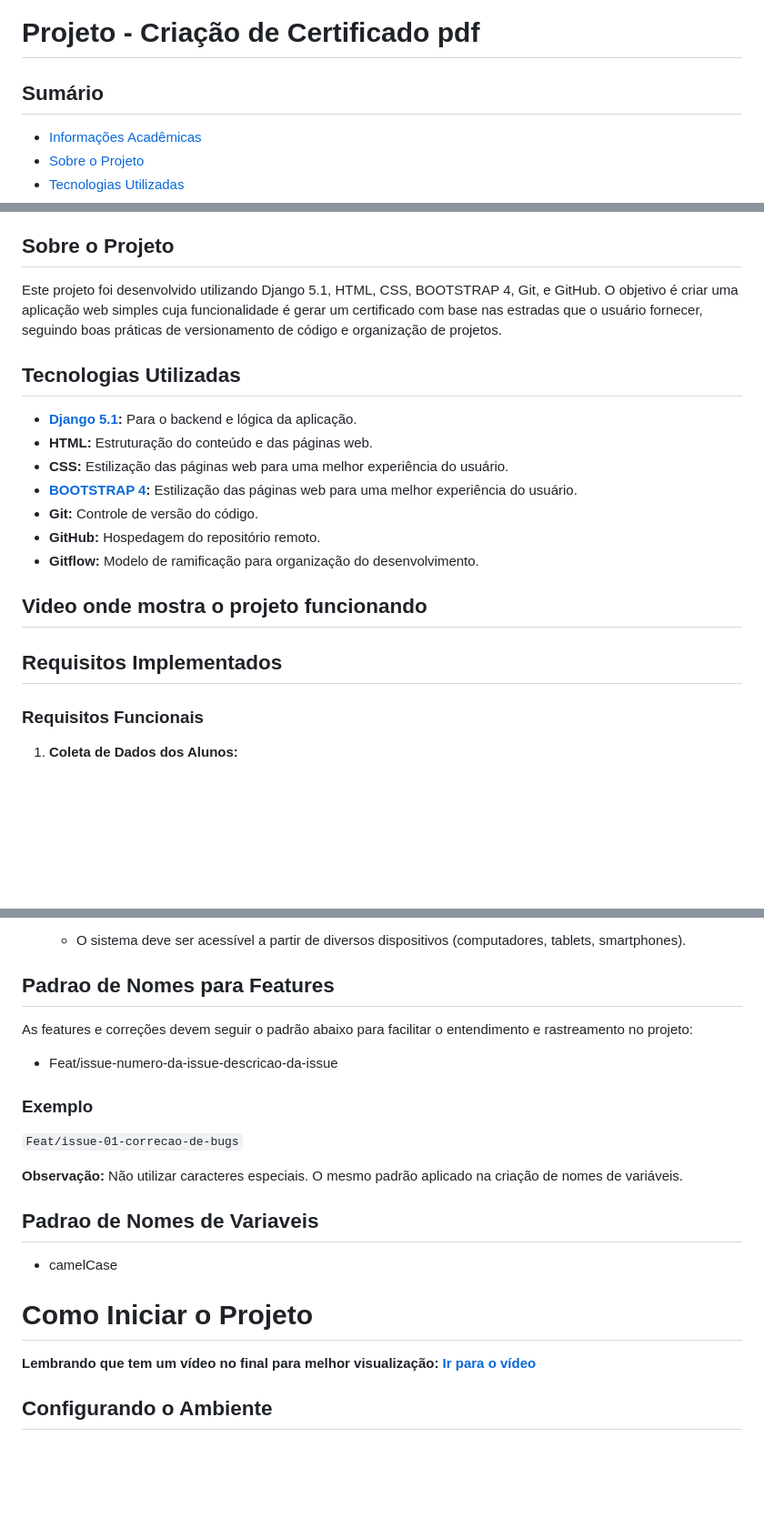
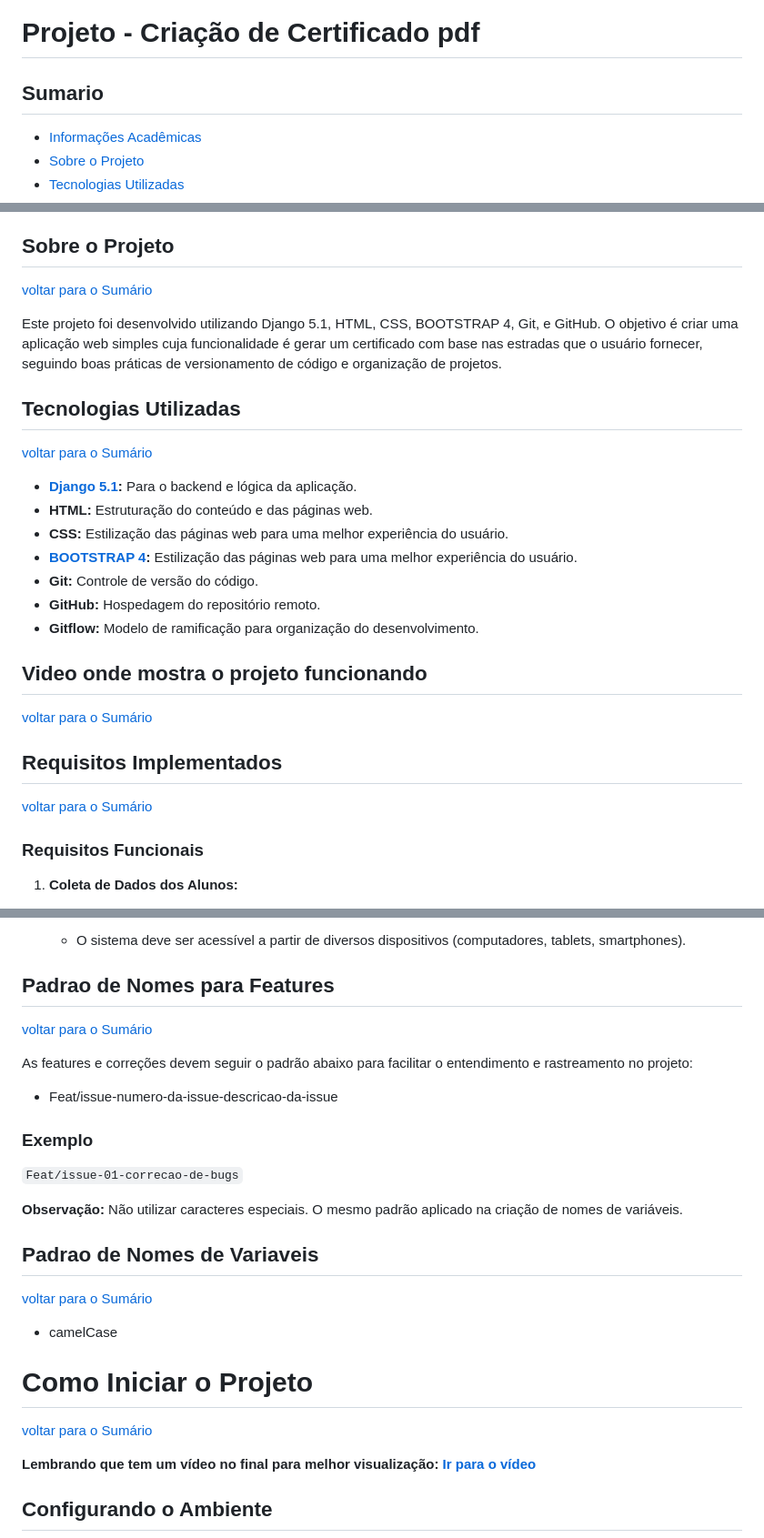
Before and after one commit to jessilver/Engenharia-de-Software, a Markdown page: README.md, 3 parts joined by grey strips. Shown at 91% size. GitHub-like rendering; blank space fills up the shorter version.

Commit message:
upd do read me

```diff
--- a/README.md
+++ b/README.md
@@ -1,6 +1,6 @@
 # Projeto - Criação de Certificado pdf
 
-## Sumário
+## Sumario
 
 - [Informações Acadêmicas](#informacoes-academicas)
 - [Sobre o Projeto](#sobre-o-projeto)
@@ -29,10 +30,12 @@
 - Jonatas de Sousa Madeira
 
 ## Sobre o Projeto
+[voltar para o Sumário](#suamrio)
 
 Este projeto foi desenvolvido utilizando Django 5.1, HTML, CSS, BOOTSTRAP 4, Git, e GitHub. O objetivo é criar uma aplicação web simples cuja funcionalidade é gerar um certificado com base nas estradas que o usuário fornecer, seguindo boas práticas de versionamento de código e organização de projetos.
 
 ## Tecnologias Utilizadas
+[voltar para o Sumário](#suamrio)
 
 - **[Django 5.1](https://www.djangoproject.com/start/):** Para o backend e lógica da aplicação.
 - **HTML:** Estruturação do conteúdo e das páginas web.
@@ -43,10 +46,12 @@ Este projeto foi desenvolvido utilizando Django 5.1, HTML, CSS, BOOTSTRAP 4, Git
 - **Gitflow:** Modelo de ramificação para organização do desenvolvimento.
 
 ## Video onde mostra o projeto funcionando
+[voltar para o Sumário](#suamrio)
 
 
 
 ## Requisitos Implementados
+[voltar para o Sumário](#suamrio)
 
 ### Requisitos Funcionais
 
@@ -91,6 +96,7 @@ Este projeto foi desenvolvido utilizando Django 5.1, HTML, CSS, BOOTSTRAP 4, Git
    - O sistema deve ser acessível a partir de diversos dispositivos (computadores, tablets, smartphones).
 
 ## Padrao de Nomes para Features
+[voltar para o Sumário](#suamrio)
 
 As features e correções devem seguir o padrão abaixo para facilitar o entendimento e rastreamento no projeto:
 - Feat/issue-numero-da-issue-descricao-da-issue
@@ -102,10 +108,12 @@ As features e correções devem seguir o padrão abaixo para facilitar o entendi
 **Observação:** Não utilizar caracteres especiais. O mesmo padrão aplicado na criação de nomes de variáveis.
 
 ## Padrao de Nomes de Variaveis
+[voltar para o Sumário](#suamrio)
 
 - camelCase
 
 # Como Iniciar o Projeto
+[voltar para o Sumário](#suamrio)
 
 **Lembrando que tem um vídeo no final para melhor visualização: [Ir para o vídeo](#video-para-melhor-visualizacao)**
 
```
Also changed, not shown: other parts of README.md (+4 -0 lines).
